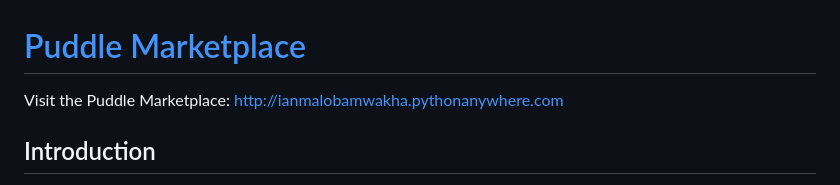
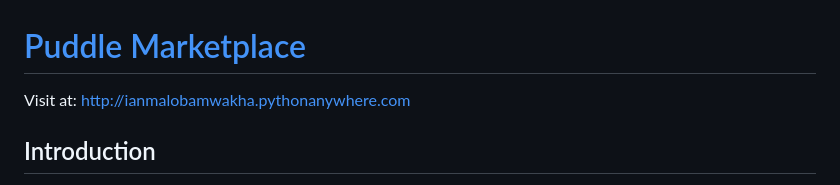
Before and after one commit to IanMalobaMwakha/Puddle, a Markdown page: README.md, the part around the change. Rendered like a GitHub page.

```diff
--- a/README.md
+++ b/README.md
@@ -1,6 +1,6 @@
 # [Puddle Marketplace](http://ianmalobamwakha.pythonanywhere.com)
 
-Visit the Puddle Marketplace: [http://ianmalobamwakha.pythonanywhere.com](http://ianmalobamwakha.pythonanywhere.com)
+Visit at: [http://ianmalobamwakha.pythonanywhere.com](http://ianmalobamwakha.pythonanywhere.com)
 
 
 ## Introduction
```
